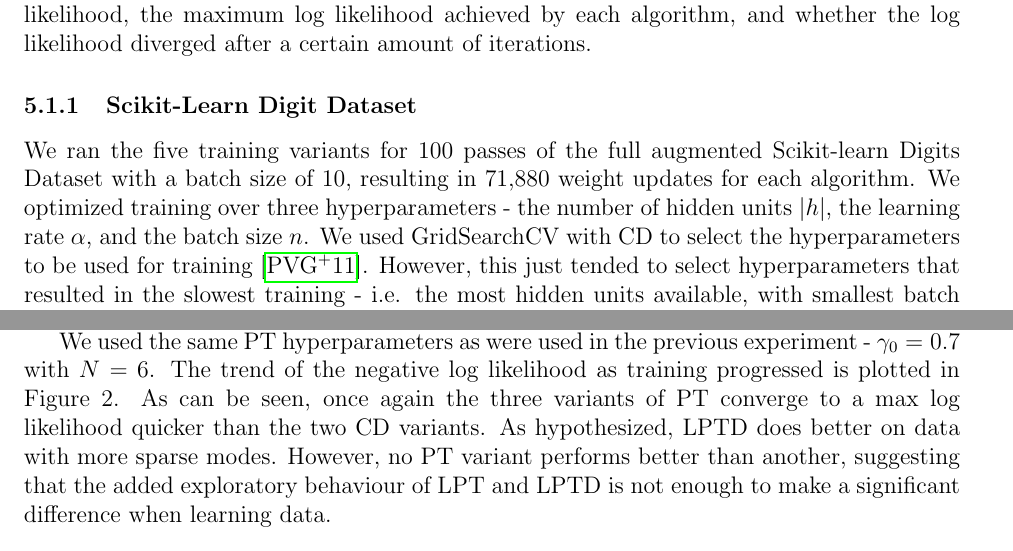
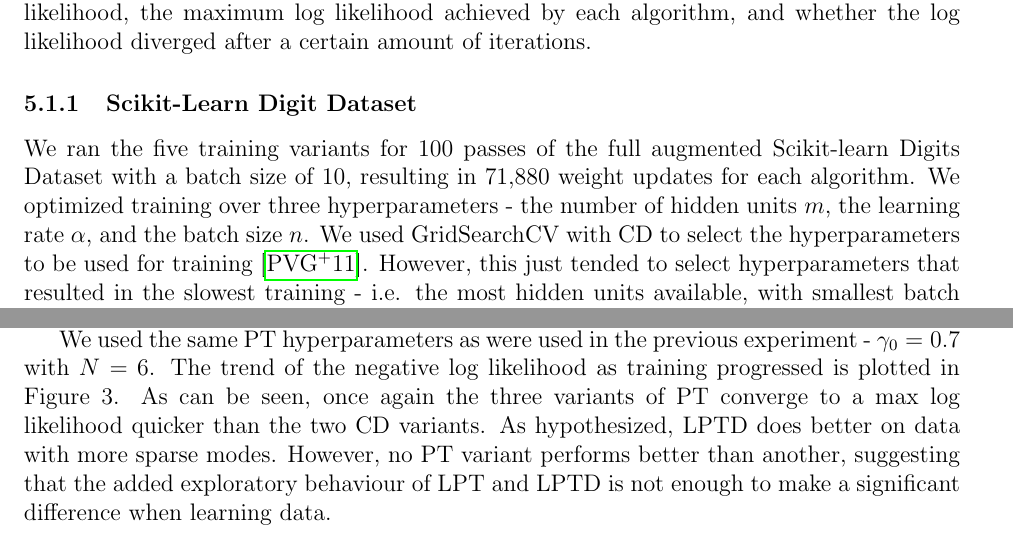
Before and after one commit to Mittens2/532_proj, a LaTeX document (Report/report.tex, which reads Report/sec_5_experiments.tex): two parts of pages 11 and 12 of 14, joined at a grey line, cut so that both start at the same text. Compiled offline with pdfLaTeX.

Commit message:
minor changes

```diff
--- a/Report/sec_5_experiments.tex
+++ b/Report/sec_5_experiments.tex
@@ -14,7 +14,7 @@ For each experiment we tracked the evolution of the negative log likelihood as t
 
 \subsubsection{Scikit-Learn Digit Dataset}
 
-We ran the five training variants for 100 passes of the full augmented Scikit-learn Digits Dataset with a batch size of 10, resulting in 71,880 weight updates for each algorithm. We optimized training over three hyperparameters - the number of hidden units $|h|$, the learning rate $\alpha$, and the batch size $n$. We used GridSearchCV with CD to select the hyperparameters to be used for training \cite{pedregosa2011scikit}. However, this just tended to select hyperparameters that resulted in the slowest training - i.e. the most hidden units available, with smallest batch size. Therefore, to speed up training, we reduced the number of hidden units, and increased $n$. The final setting of hyperparameters was chosen to be $|h|=50,  \alpha = 0.02$, and $n=10$.
+We ran the five training variants for 100 passes of the full augmented Scikit-learn Digits Dataset with a batch size of 10, resulting in 71,880 weight updates for each algorithm. We optimized training over three hyperparameters - the number of hidden units $m$, the learning rate $\alpha$, and the batch size $n$. We used GridSearchCV with CD to select the hyperparameters to be used for training \cite{pedregosa2011scikit}. However, this just tended to select hyperparameters that resulted in the slowest training - i.e. the most hidden units available, with smallest batch size. Therefore, to speed up training, we reduced the number of hidden units, and increased $n$. The final setting of hyperparameters was chosen to be $m=50,  \alpha = 0.02$, and $n=10$.
 
 \begin{figure}[ht!]
 	\centering
@@ -37,7 +37,7 @@ We ran each variant for 50 passes of a subset of the MNIST dataset with a batch
 \caption{Log Likelihood trend on MNIST.}
 \end{figure}
 
-We used the same PT hyperparameters as were used in the previous experiment - $\gamma_0 = 0.7$ with $N=6$. The trend of the negative log likelihood as training progressed is plotted in Figure 2. As can be seen, once again the three variants of PT converge to a max log likelihood quicker than the two CD variants. As hypothesized, LPTD does better on data with more sparse modes. However, no PT variant performs better than another, suggesting that the added exploratory behaviour of LPT and LPTD is not enough to make a significant difference when learning data.
+We used the same PT hyperparameters as were used in the previous experiment - $\gamma_0 = 0.7$ with $N=6$. The trend of the negative log likelihood as training progressed is plotted in Figure 3. As can be seen, once again the three variants of PT converge to a max log likelihood quicker than the two CD variants. As hypothesized, LPTD does better on data with more sparse modes. However, no PT variant performs better than another, suggesting that the added exploratory behaviour of LPT and LPTD is not enough to make a significant difference when learning data.
 
 \section{Discussion}
 In this study we describe the results obtained by using 5 different algorithms for training RBMs. Our results support previous results on RBM training with PT, showing that augmenting PCD with multiple parallel temperature chains results in a significant increase the speed of convergence for training. Our results also show that allocating more computational power to increase the exploratory behaviour of PT, i.e. using Lifted Parallel Tempering, or using the Deterministic Even/Odd algorithm does not make training more effective, at least on the datasets that were considered for this study.
```
Also changed, not shown: Report/01.bib (+9 -0 lines), Report/report.pdf, 3 other files.
